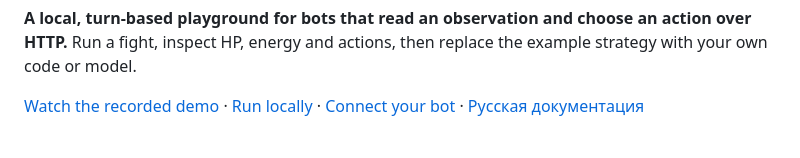
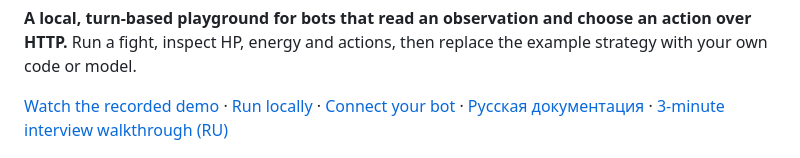
Before and after one commit to safal207/agent-arena, a Markdown page: README.md, the part around the change. Drawn GitHub-style.

Commit message:
Link historical reproducible Russian interview demo without removing newer screenshots

```diff
--- a/README.md
+++ b/README.md
@@ -14,7 +14,7 @@ These screenshots come from the **real running local UI**, captured through Chro
 
 **A local, turn-based playground for bots that read an observation and choose an action over HTTP.** Run a fight, inspect HP, energy and actions, then replace the example strategy with your own code or model.
 
-[Watch the recorded demo](https://safal207.github.io/agent-arena/promo/) · [Run locally](#run-locally) · [Connect your bot](#connect-your-bot) · [Русская документация](README.ru.md)
+[Watch the recorded demo](https://safal207.github.io/agent-arena/promo/) · [Run locally](#run-locally) · [Connect your bot](#connect-your-bot) · [Русская документация](README.ru.md) · [3-minute interview walkthrough (RU)](docs/interview-demo.ru.md)
 
 [![Agent Arena: Storm versus Guardian](promo/media/agent-arena-x-card.png)](https://safal207.github.io/agent-arena/promo/)
 
```
